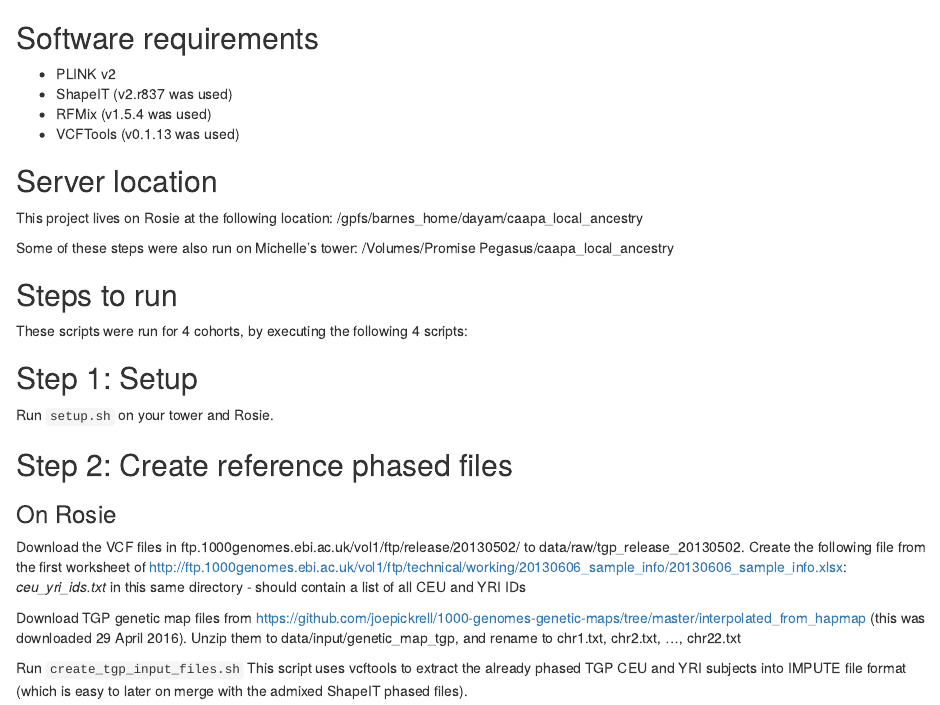
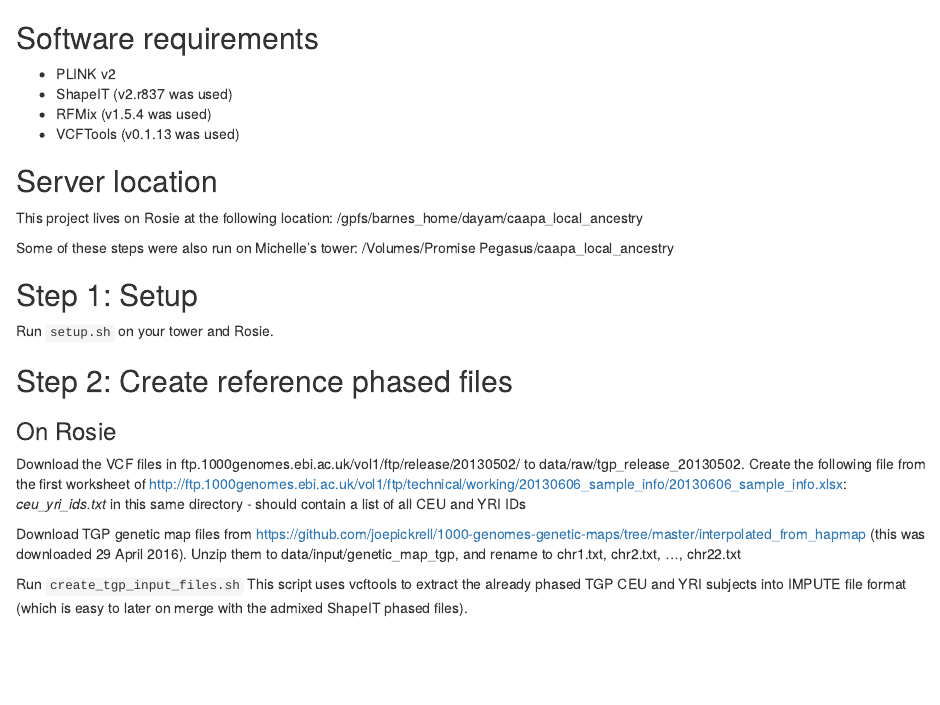
Before and after one commit to CAAPA/local_ancestry_afr_eur, an R Markdown document (README.Rmd): the page in a window 1100 px wide, from its top. Rendered offline with R 4.5, knitr and Pandoc, with nearby package versions.

Commit message:
Removed text that was mistakenly copy-pasted

```diff
--- a/README.Rmd
+++ b/README.Rmd
@@ -9,10 +9,6 @@
 This project lives on Rosie at the following location: /gpfs/barnes_home/dayam/caapa_local_ancestry
 
 Some of these steps were also run on Michelle's tower: /Volumes/Promise Pegasus/caapa_local_ancestry
-
-## Steps to run
-
-These scripts were run for 4 cohorts, by executing the following 4 scripts:
 
 ## Step 1: Setup
 
```
